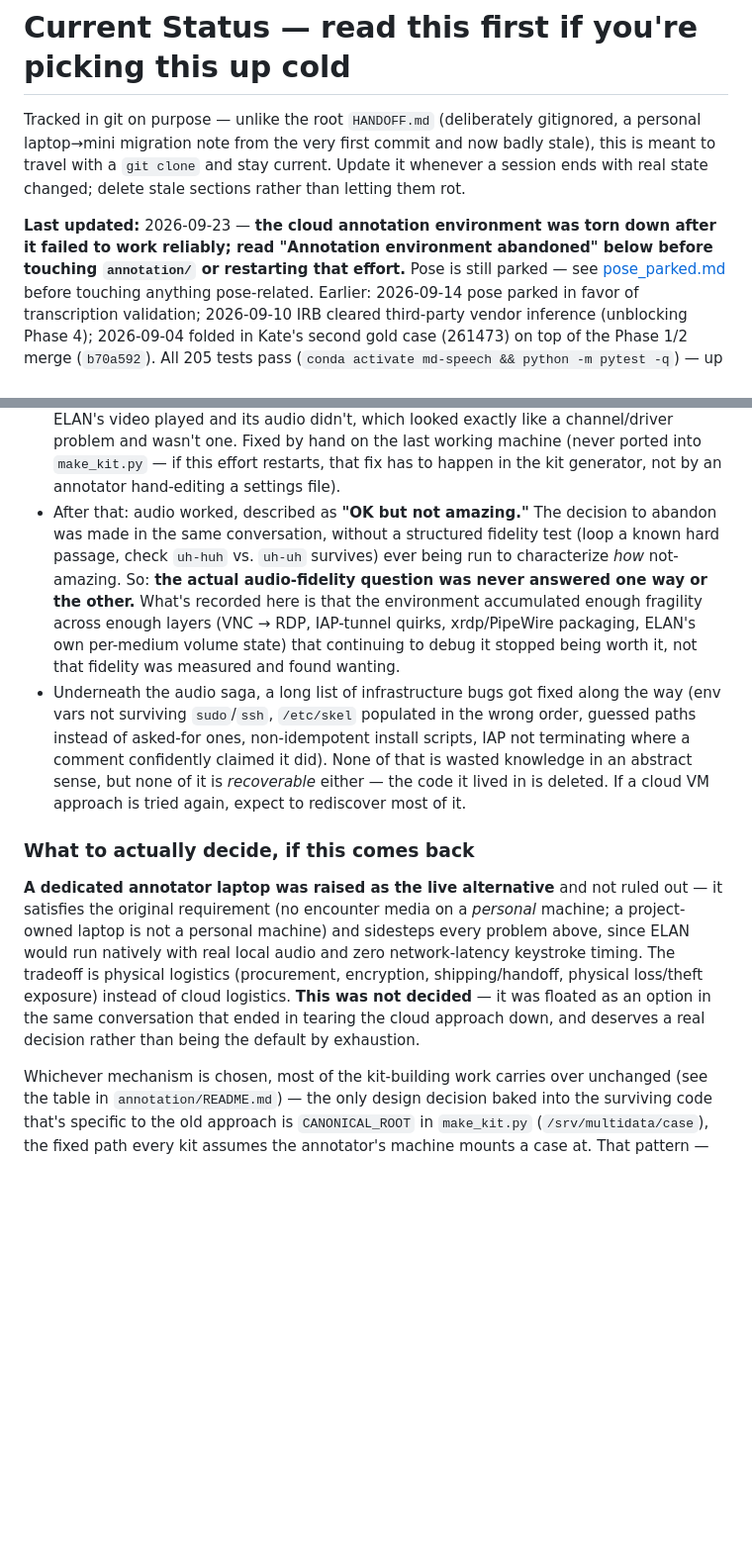
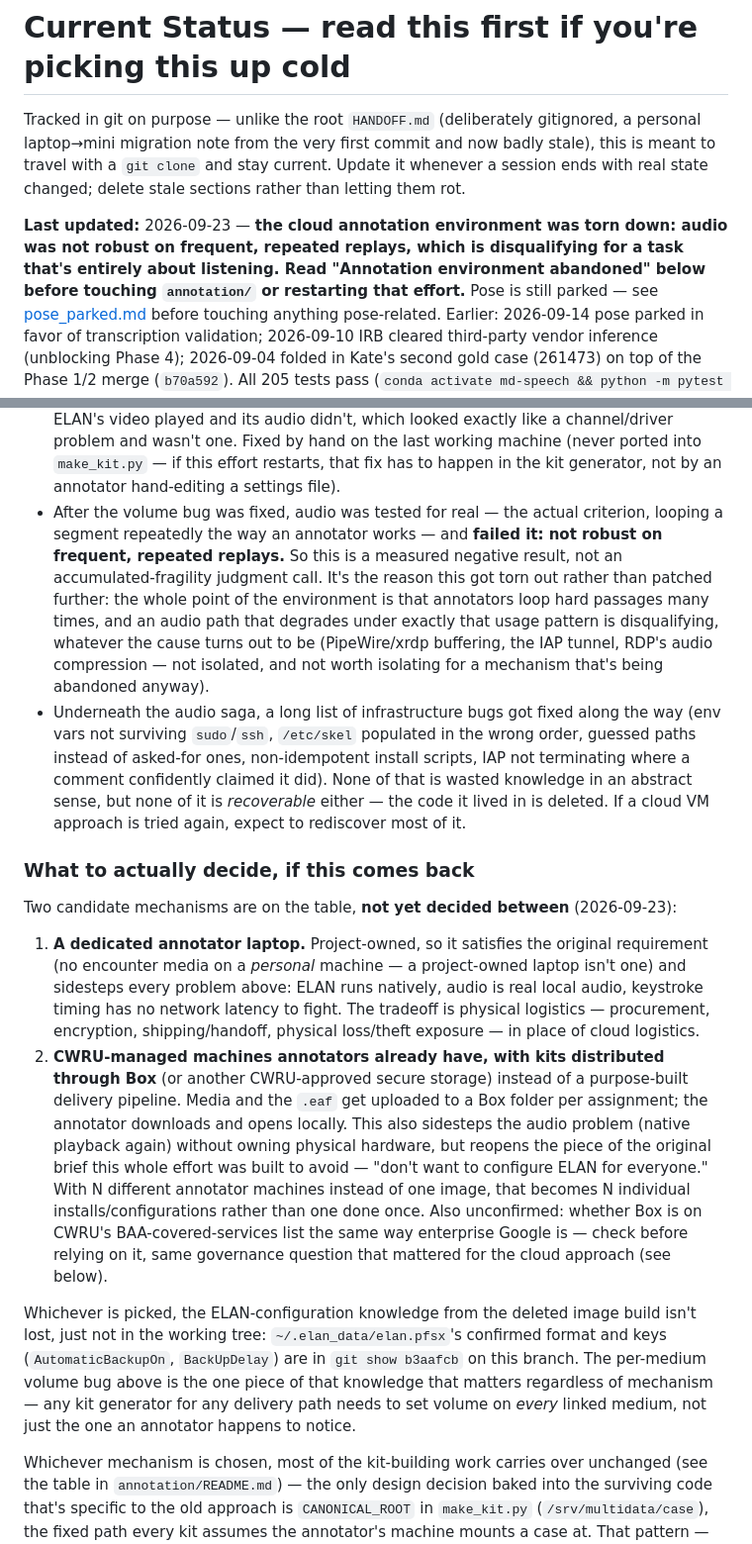
Before and after one commit to kgweber-cwru/multidata-local, a Markdown page: docs/current_status.md, 2 parts joined by grey strips. Shown at 99% size. Drawn GitHub-style; blank space fills up the shorter version.

Commit message:
Correct the record: audio was tested and it failed, not "unmeasured"
Kate's correction: the previous version of the abandonment note said the
audio-fidelity question was "never answered one way or the other" and framed
the decision to stop as accumulated fragility rather than a measured result.
That was wrong. Audio was tested against the actual criterion -- looping a
segment repeatedly, the way annotation actually works -- and failed it: not
robust on frequent, repeated replays. That's a real negative result, and the
disqualifying one, since the whole design depends on exactly that usage
pattern.

Also replaces the single "a laptop was raised, not decided" line with the
two candidates actually on the table and not yet decided between: a
dedicated project-owned laptop, or distributing kits to CWRU-managed
machines annotators already have via Box (or similar CWRU-approved secure
storage). Notes the real tradeoff on the second one -- it reopens "don't
want to configure ELAN for everyone" as an N-machines problem instead of a
one-image problem -- and that Box's BAA coverage is unconfirmed, the same
governance question that mattered for the cloud approach.

Points at git show b3aafcb for the ELAN preferences file format and
confirmed autosave keys, since that knowledge is only in history now and
whichever mechanism is chosen next will want it rather than rediscovering it.

```diff
--- a/docs/current_status.md
+++ b/docs/current_status.md
@@ -7,8 +7,10 @@ stay current. Update it whenever a session ends with real state changed;
 delete stale sections rather than letting them rot.
 
 **Last updated:** 2026-09-23 — **the cloud annotation environment was torn
-down after it failed to work reliably; read "Annotation environment
-abandoned" below before touching `annotation/` or restarting that effort.**
+down: audio was not robust on frequent, repeated replays, which is
+disqualifying for a task that's entirely about listening. Read "Annotation
+environment abandoned" below before touching `annotation/` or restarting
+that effort.**
 Pose is still parked — see [pose_parked.md](pose_parked.md) before touching
 anything pose-related. Earlier: 2026-09-14 pose parked in favor of
 transcription validation; 2026-09-10 IRB cleared third-party vendor inference
@@ -134,15 +136,16 @@ rather than the actual annotation problem:
   hand on the last working machine (never ported into `make_kit.py` — if this
   effort restarts, that fix has to happen in the kit generator, not by an
   annotator hand-editing a settings file).
-- After that: audio worked, described as **"OK but not amazing."** The
-  decision to abandon was made in the same conversation, without a
-  structured fidelity test (loop a known hard passage, check `uh-huh` vs.
-  `uh-uh` survives) ever being run to characterize *how* not-amazing. So:
-  **the actual audio-fidelity question was never answered one way or the
-  other.** What's recorded here is that the environment accumulated enough
-  fragility across enough layers (VNC → RDP, IAP-tunnel quirks, xrdp/PipeWire
-  packaging, ELAN's own per-medium volume state) that continuing to debug it
-  stopped being worth it, not that fidelity was measured and found wanting.
+- After the volume bug was fixed, audio was tested for real — the actual
+  criterion, looping a segment repeatedly the way an annotator works — and
+  **failed it: not robust on frequent, repeated replays.** So this is a
+  measured negative result, not an accumulated-fragility judgment call. It's
+  the reason this got torn out rather than patched further: the whole point
+  of the environment is that annotators loop hard passages many times, and
+  an audio path that degrades under exactly that usage pattern is
+  disqualifying, whatever the cause turns out to be (PipeWire/xrdp buffering,
+  the IAP tunnel, RDP's audio compression — not isolated, and not worth
+  isolating for a mechanism that's being abandoned anyway).
 - Underneath the audio saga, a long list of infrastructure bugs got fixed
   along the way (env vars not surviving `sudo`/`ssh`, `/etc/skel` populated
   in the wrong order, guessed paths instead of asked-for ones, non-idempotent
@@ -153,16 +156,36 @@ rather than the actual annotation problem:
 
 ### What to actually decide, if this comes back
 
-**A dedicated annotator laptop was raised as the live alternative** and not
-ruled out — it satisfies the original requirement (no encounter media on a
-*personal* machine; a project-owned laptop is not a personal machine) and
-sidesteps every problem above, since ELAN would run natively with real local
-audio and zero network-latency keystroke timing. The tradeoff is physical
-logistics (procurement, encryption, shipping/handoff, physical loss/theft
-exposure) instead of cloud logistics. **This was not decided** — it was
-floated as an option in the same conversation that ended in tearing the cloud
-approach down, and deserves a real decision rather than being the default by
-exhaustion.
+Two candidate mechanisms are on the table, **not yet decided between**
+(2026-09-23):
+
+1. **A dedicated annotator laptop.** Project-owned, so it satisfies the
+   original requirement (no encounter media on a *personal* machine — a
+   project-owned laptop isn't one) and sidesteps every problem above: ELAN
+   runs natively, audio is real local audio, keystroke timing has no network
+   latency to fight. The tradeoff is physical logistics — procurement,
+   encryption, shipping/handoff, physical loss/theft exposure — in place of
+   cloud logistics.
+2. **CWRU-managed machines annotators already have, with kits distributed
+   through Box** (or another CWRU-approved secure storage) instead of a
+   purpose-built delivery pipeline. Media and the `.eaf` get uploaded to a
+   Box folder per assignment; the annotator downloads and opens locally. This
+   also sidesteps the audio problem (native playback again) without owning
+   physical hardware, but reopens the piece of the original brief this whole
+   effort was built to avoid — "don't want to configure ELAN for everyone."
+   With N different annotator machines instead of one image, that becomes N
+   individual installs/configurations rather than one done once. Also
+   unconfirmed: whether Box is on CWRU's BAA-covered-services list the same
+   way enterprise Google is — check before relying on it, same governance
+   question that mattered for the cloud approach (see below).
+
+Whichever is picked, the ELAN-configuration knowledge from the deleted image
+build isn't lost, just not in the working tree: `~/.elan_data/elan.pfsx`'s
+confirmed format and keys (`AutomaticBackupOn`, `BackUpDelay`) are in
+`git show b3aafcb` on this branch. The per-medium volume bug above is the one
+piece of that knowledge that matters regardless of mechanism — any kit
+generator for any delivery path needs to set volume on *every* linked medium,
+not just the one an annotator happens to notice.
 
 Whichever mechanism is chosen, most of the kit-building work carries over
 unchanged (see the table in `annotation/README.md`) — the only design
```
